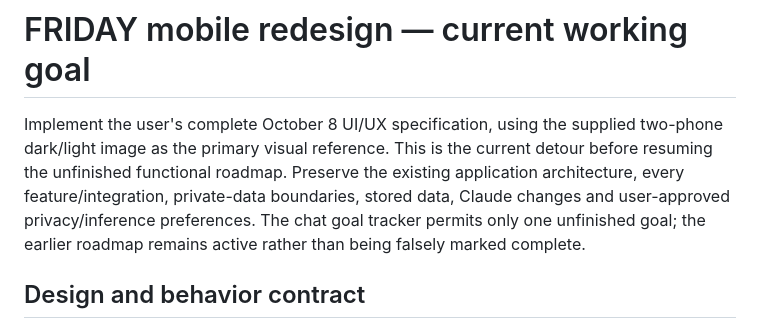
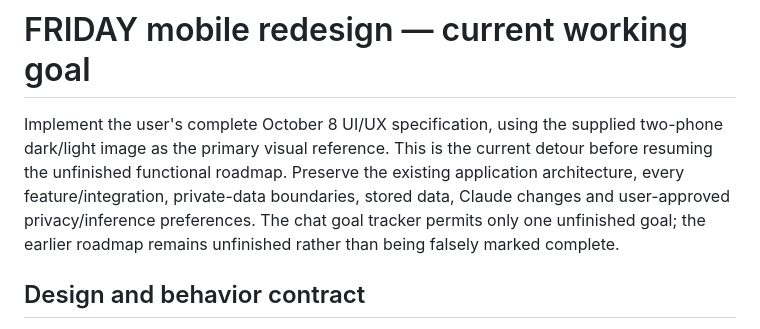
Before and after one commit to distilledoreo/FRIDAY, a Markdown page: desktop/FRIDAY-REDESIGN.md, the part around the change. Drawn GitHub-style.

```diff
--- a/desktop/FRIDAY-REDESIGN.md
+++ b/desktop/FRIDAY-REDESIGN.md
@@ -1,6 +1,6 @@
 # FRIDAY mobile redesign — current working goal
 
-Implement the user's complete October 8 UI/UX specification, using the supplied two-phone dark/light image as the primary visual reference. This is the current detour before resuming the unfinished functional roadmap. Preserve the existing application architecture, every feature/integration, private-data boundaries, stored data, Claude changes and user-approved privacy/inference preferences. The chat goal tracker permits only one unfinished goal; the earlier roadmap remains active rather than being falsely marked complete.
+Implement the user's complete October 8 UI/UX specification, using the supplied two-phone dark/light image as the primary visual reference. This is the current detour before resuming the unfinished functional roadmap. Preserve the existing application architecture, every feature/integration, private-data boundaries, stored data, Claude changes and user-approved privacy/inference preferences. The chat goal tracker permits only one unfinished goal; the earlier roadmap remains unfinished rather than being falsely marked complete.
 
 ## Design and behavior contract
 
```
Also changed, not shown: desktop/FRIDAY-ROADMAP.md (+1 -1 lines).
